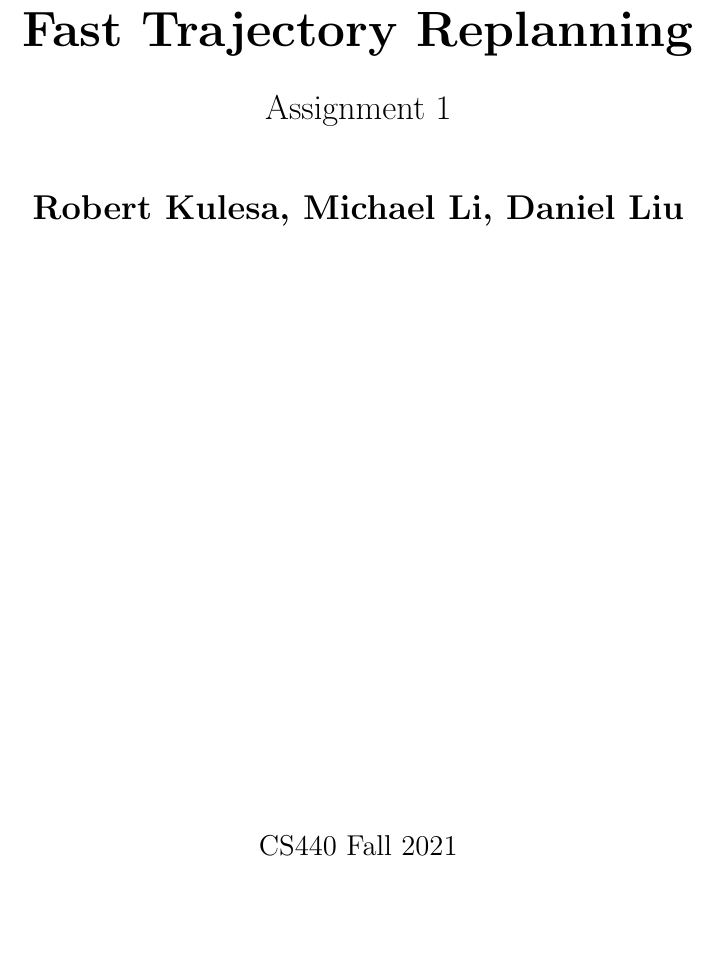
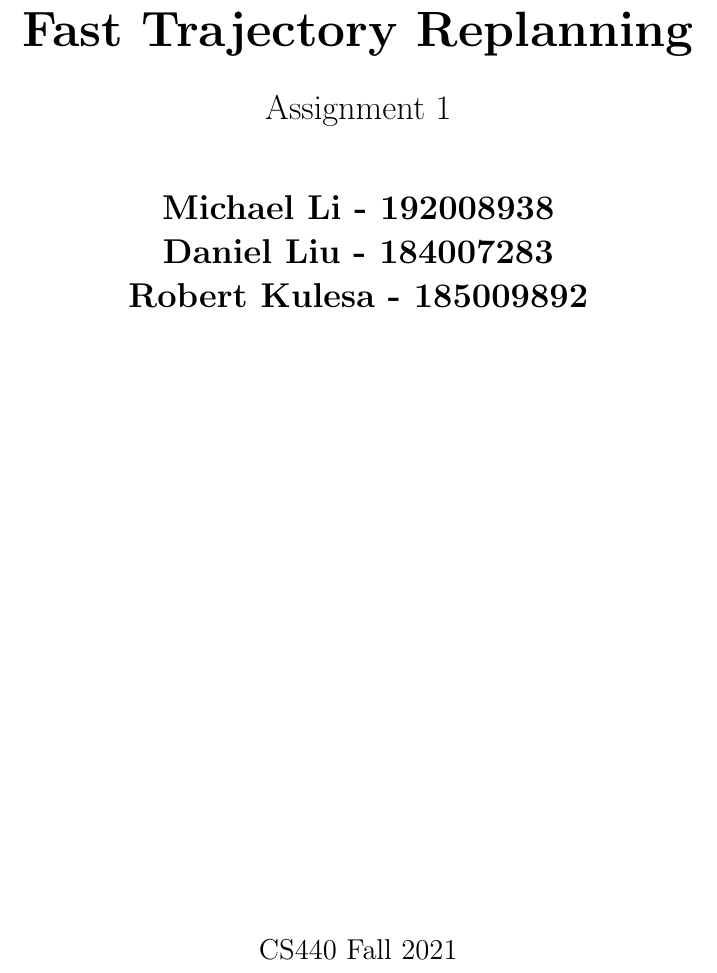
Before and after one commit to RobKulesa/CS440-Intro-to-AI, a LaTeX problem sheet (Assignment 1 - Fast Trajectory Replanning/report/report.tex): part of page 1 of 5, cut so that both start at the same text, the shorter picture padded with empty space. Compiled offline with pdfLaTeX.

Commit message:
10/22
add ruids to report

```diff
--- a/Assignment 1 - Fast Trajectory Replanning/report/report.tex
+++ b/Assignment 1 - Fast Trajectory Replanning/report/report.tex
@@ -22,7 +22,12 @@
 
             \vspace{1cm}
 
-            \textbf{Robert Kulesa, Michael Li, Daniel Liu}
+            \textbf{Michael Li - 192008938}
+
+            \textbf{Daniel Liu - 184007283}
+
+            \textbf{Robert Kulesa - 185009892}
+
 
             \vfill
 
```
Also changed, not shown: Assignment 1 - Fast Trajectory Replanning/report/out/report.pdf, Assignment 1 - Fast Trajectory Replanning/report/report.tex (2 more changed lines), 1 other file.
